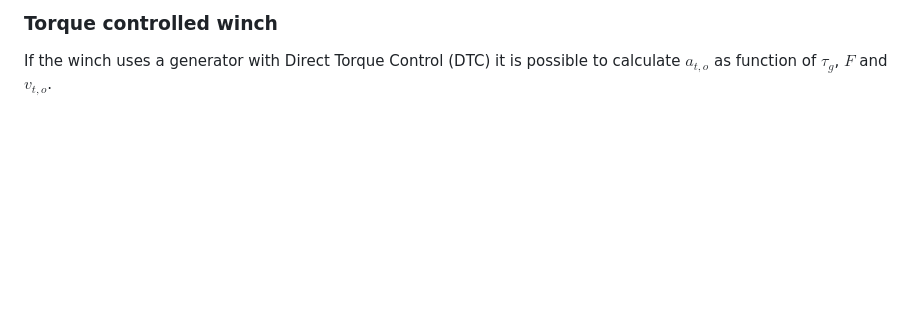
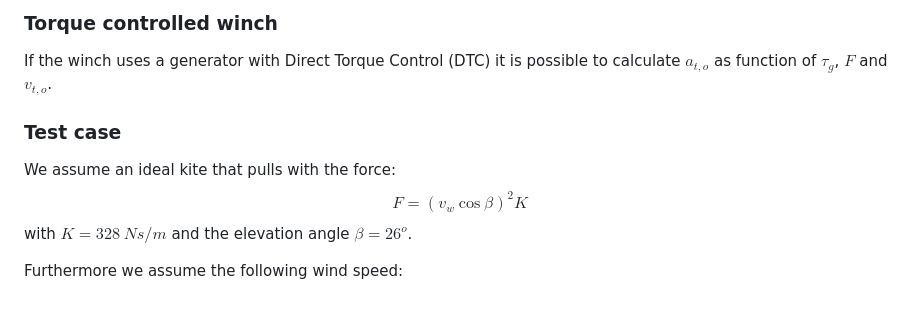
Before and after one commit to aenarete/WinchModels.jl, a Markdown page: docs/winch.md, the part around the change. Rendered like a GitHub page; blank space fills up the shorter version.

Commit message:
update docu

```diff
--- a/docs/winch.md
+++ b/docs/winch.md
@@ -12,3 +12,11 @@ $$ \tau_f = c_f v_{t,o} + \tau_s~\mathrm{sign}(v_{t,o})$$
 
 ### Torque controlled winch
 If the winch uses a generator with Direct Torque Control (DTC) it is possible to calculate $a_{t,o}$ as function of $\tau_g$, $F$ and $v_{t,o}$.
+
+### Test case
+
+We assume an ideal kite that pulls with the force:
+$$ F=(v_w~\mathrm{cos}~\beta)^2 K$$
+with $K=328~Ns/m$ and the elevation angle $\beta = 26^o$.
+
+Furthermore we assume the following wind speed:
```
Also changed, not shown: docs/wind-speed.png (added).
